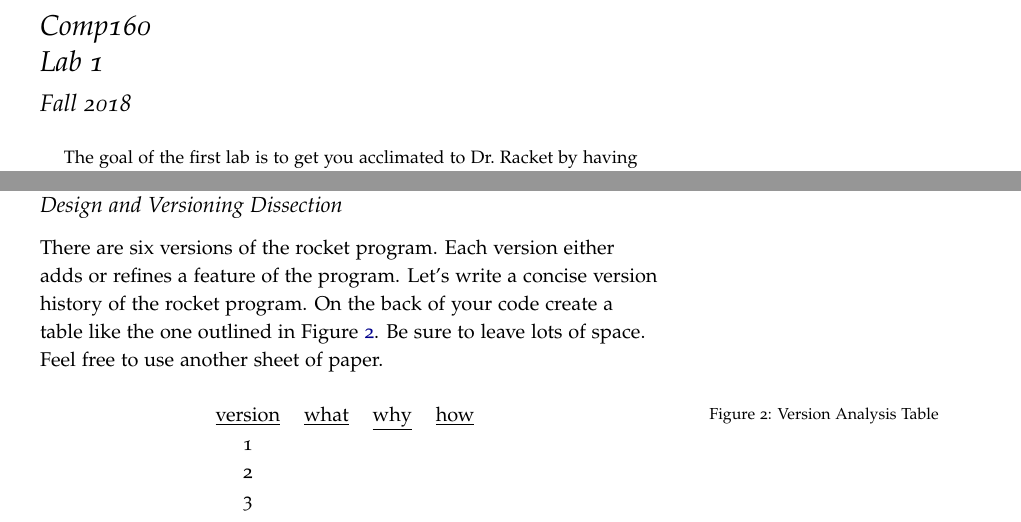
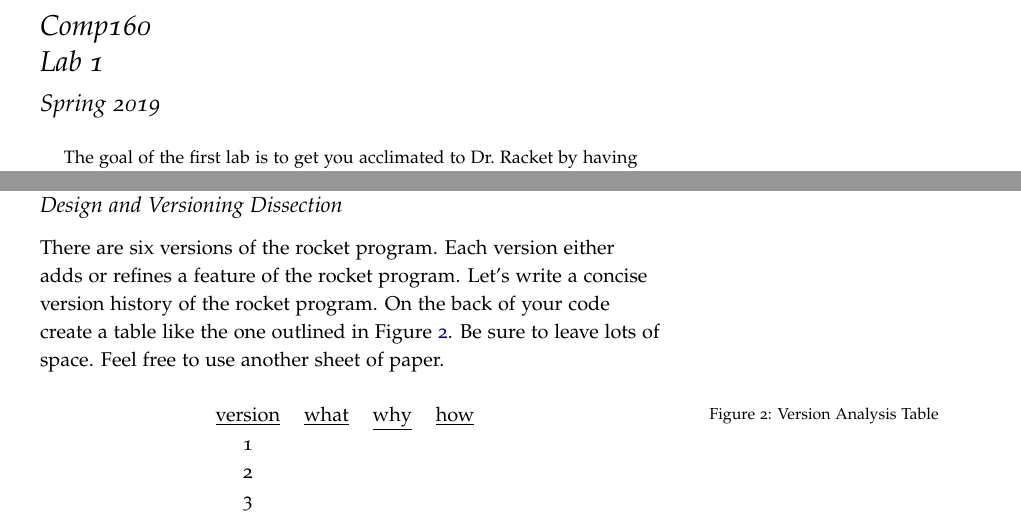
Before and after one commit to jlmayfield/MC-COMP160, a LaTeX document (lab_and_hwk/comp160-lab1.tex): two parts of pages 1 and 3 of 3, joined at a grey line, cut so that both start at the same text. Compiled offline with pdfLaTeX.

Commit message:
sp19. lab1 updates.

```diff
--- a/lab_and_hwk/comp160-lab1.tex
+++ b/lab_and_hwk/comp160-lab1.tex
@@ -30,7 +30,7 @@
 
 \title{Comp160 \\ Lab 1 }
 \author{}
-\date{ Fall 2018 }
+\date{ Spring 2019 }
 
 
 
@@ -85,7 +85,7 @@ Label each expression in the program with the number (as given above) correspond
 
 \subsection{Design and Versioning Dissection}
 
-There are six versions of the rocket program. Each version either adds or refines a feature of the program. Let's write a concise version history of the rocket program.  On the back of your code create a table like the one outlined in Figure \ref{fig:vertab}. Be sure to leave lots of space. Feel free to use another sheet of paper.
+There are six versions of the rocket program. Each version either adds or refines a feature of the rocket program. Let's write a concise version history of the rocket program.  On the back of your code create a table like the one outlined in Figure \ref{fig:vertab}. Be sure to leave lots of space. Feel free to use another sheet of paper.
 
 \begin{figure}[ht]
   \center
```
Also changed, not shown: lab_and_hwk/comp160-lab1.pdf.
